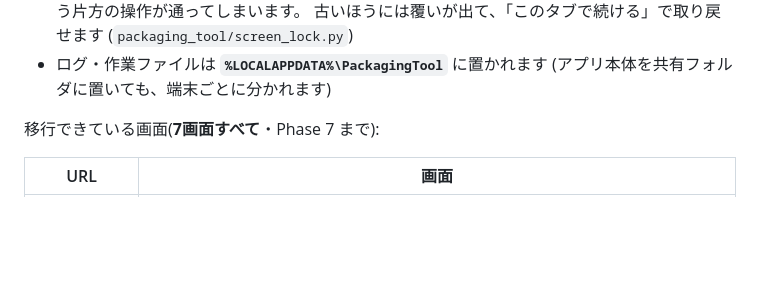
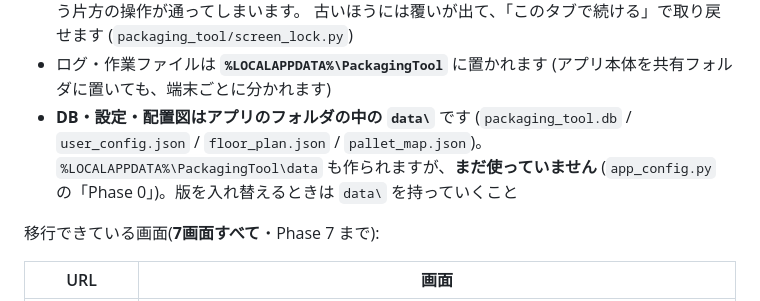
Before and after one commit to ViVio-Hellon/python-web-tools, a Markdown page: README.md, the part around the change. Drawn GitHub-style; blank space fills up the shorter version.

```diff
--- a/README.md
+++ b/README.md
@@ -667,6 +667,10 @@ python process_manager.py --all          # 現場・資材の両方を止める
   (`packaging_tool/screen_lock.py`)
 - ログ・作業ファイルは **`%LOCALAPPDATA%\PackagingTool`** に置かれます
   (アプリ本体を共有フォルダに置いても、端末ごとに分かれます)
+- **DB・設定・配置図はアプリのフォルダの中の `data\`** です
+  (`packaging_tool.db` / `user_config.json` / `floor_plan.json` / `pallet_map.json`)。
+  `%LOCALAPPDATA%\PackagingTool\data` も作られますが、**まだ使っていません**
+  (`app_config.py` の「Phase 0」)。版を入れ替えるときは `data\` を持っていくこと
 
 移行できている画面(**7画面すべて**・Phase 7 まで):
 
```
Also changed, not shown: docs/はじめに読む_起動と使い方.md (+22 -8 lines).
